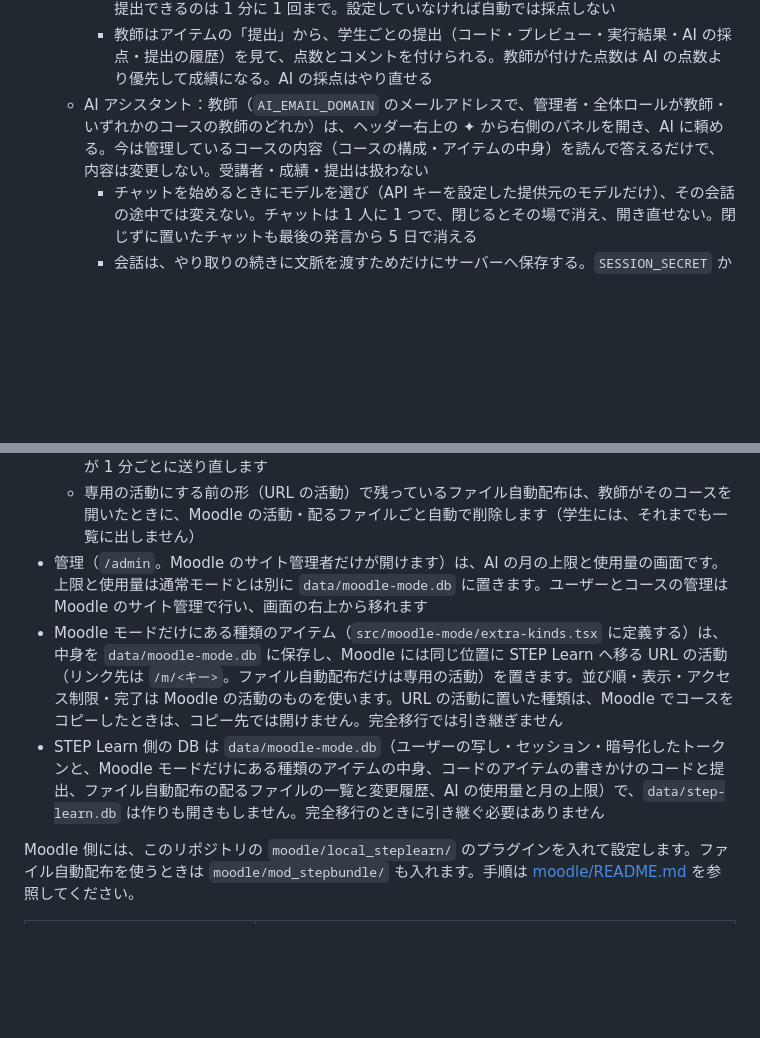
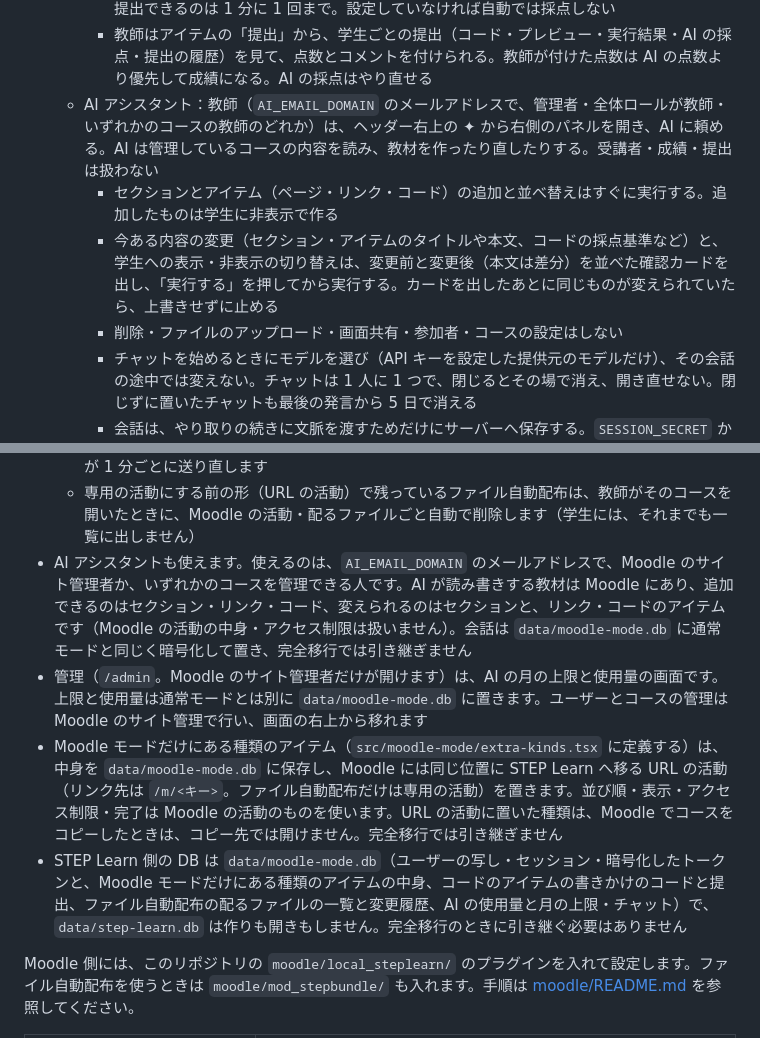
Before and after one commit to sist-step/step-learn, a Markdown page: README.md, 2 parts joined by grey strips. GitHub-like rendering; blank space fills up the shorter version.

Commit message:
docs: AI アシスタントの書くツール・確認カード・Moodle モードについて書く
AI が何をすぐ実行し、何を確認してから実行するのかを、利用者と開発者の両方が確かめられるようにするため

```diff
--- a/README.md
+++ b/README.md
@@ -25,7 +25,10 @@ Node.js（Hono）＋ SQLite で動き、教材ファイルは開発時はロー
   - コード：セクションに「コード」アイテムを追加すると、学生がブラウザのエディターでコードを書いて提出できる。言語は Web（HTML / CSS / JavaScript。書きながら隣にプレビューとコンソールを表示）か Python（sandbox のコンテナで実行して結果を表示。下の「コードを実行する sandbox」）。書きかけのコードは自動で保存され、提出は出し直せる（前の提出も残る）。教師は問題文・最初に入れておくコード・採点基準・満点を設定する
     - 採点：`OPENROUTER_API_KEY` を設定していると、提出のたびに AI が採点基準に沿って点数と講評を付ける（Python は、提出されたコードを sandbox で実行した結果も AI に渡す）。採点は順番に行い、終わると学生の画面に結果が出る。AI が採点するときは、続けて提出できるのは 1 分に 1 回まで。設定していなければ自動では採点しない
     - 教師はアイテムの「提出」から、学生ごとの提出（コード・プレビュー・実行結果・AI の採点・提出の履歴）を見て、点数とコメントを付けられる。教師が付けた点数は AI の点数より優先して成績になる。AI の採点はやり直せる
-  - AI アシスタント：教師（`AI_EMAIL_DOMAIN` のメールアドレスで、管理者・全体ロールが教師・いずれかのコースの教師のどれか）は、ヘッダー右上の ✦ から右側のパネルを開き、AI に頼める。今は管理しているコースの内容（コースの構成・アイテムの中身）を読んで答えるだけで、内容は変更しない。受講者・成績・提出は扱わない
+  - AI アシスタント：教師（`AI_EMAIL_DOMAIN` のメールアドレスで、管理者・全体ロールが教師・いずれかのコースの教師のどれか）は、ヘッダー右上の ✦ から右側のパネルを開き、AI に頼める。AI は管理しているコースの内容を読み、教材を作ったり直したりする。受講者・成績・提出は扱わない
+    - セクションとアイテム（ページ・リンク・コード）の追加と並べ替えはすぐに実行する。追加したものは学生に非表示で作る
+    - 今ある内容の変更（セクション・アイテムのタイトルや本文、コードの採点基準など）と、学生への表示・非表示の切り替えは、変更前と変更後（本文は差分）を並べた確認カードを出し、「実行する」を押してから実行する。カードを出したあとに同じものが変えられていたら、上書きせずに止める
+    - 削除・ファイルのアップロード・画面共有・参加者・コースの設定はしない
     - チャットを始めるときにモデルを選び（API キーを設定した提供元のモデルだけ）、その会話の途中では変えない。チャットは 1 人に 1 つで、閉じるとその場で消え、開き直せない。閉じずに置いたチャットも最後の発言から 5 日で消える
     - 会話は、やり取りの続きに文脈を渡すためだけにサーバーへ保存する。`SESSION_SECRET` から導いた鍵で AES-256-GCM で暗号化し、管理者にも中身は見せない
     - 呼び出しのたびに使用量を記録し、提供元ごとの週の枠（管理 > AI の月の上限を日割りして、直近 4 週間に使った人数で割ったもの）を使い切ると、その週は使えない
@@ -179,9 +182,10 @@ MOODLE_MIGRATE_URL=https://moodle.example.ac.jp MOODLE_MIGRATE_TOKEN=<トーク
   - ごみ箱から戻した活動は、前に配っていたファイルにつながります。複製した活動とコピーしたコースの活動は、ファイルのない状態から始まります
   - 拡張機能から変更が届くたびに、送った学生の Moodle のトークンで、その活動が今も見えるかを確かめます（コースの情報と同じく 30 秒キャッシュします）。活動を消した（STEP Learn・Moodle のどちらの画面からでも）、非表示にした、学生がコースから外れた、Moodle のトークンの期限が切れた（STEP Learn にログインし直すと直る）ときは記録せず、拡張機能は「同期できません」と表示して止まります。ごみ箱から戻したり表示に戻したりしたあとは、学生が「VS Code で開く」をもう一度押すと再開します。Moodle に接続できないあいだは、拡張機能が 1 分ごとに送り直します
   - 専用の活動にする前の形（URL の活動）で残っているファイル自動配布は、教師がそのコースを開いたときに、Moodle の活動・配るファイルごと自動で削除します（学生には、それまでも一覧に出しません）
+- AI アシスタントも使えます。使えるのは、`AI_EMAIL_DOMAIN` のメールアドレスで、Moodle のサイト管理者か、いずれかのコースを管理できる人です。AI が読み書きする教材は Moodle にあり、追加できるのはセクション・リンク・コード、変えられるのはセクションと、リンク・コードのアイテムです（Moodle の活動の中身・アクセス制限は扱いません）。会話は `data/moodle-mode.db` に通常モードと同じく暗号化して置き、完全移行では引き継ぎません
 - 管理（`/admin`。Moodle のサイト管理者だけが開けます）は、AI の月の上限と使用量の画面です。上限と使用量は通常モードとは別に `data/moodle-mode.db` に置きます。ユーザーとコースの管理は Moodle のサイト管理で行い、画面の右上から移れます
 - Moodle モードだけにある種類のアイテム（`src/moodle-mode/extra-kinds.tsx` に定義する）は、中身を `data/moodle-mode.db` に保存し、Moodle には同じ位置に STEP Learn へ移る URL の活動（リンク先は `/m/<キー>`。ファイル自動配布だけは専用の活動）を置きます。並び順・表示・アクセス制限・完了は Moodle の活動のものを使います。URL の活動に置いた種類は、Moodle でコースをコピーしたときは、コピー先では開けません。完全移行では引き継ぎません
-- STEP Learn 側の DB は `data/moodle-mode.db`（ユーザーの写し・セッション・暗号化したトークンと、Moodle モードだけにある種類のアイテムの中身、コードのアイテムの書きかけのコードと提出、ファイル自動配布の配るファイルの一覧と変更履歴、AI の使用量と月の上限）で、`data/step-learn.db` は作りも開きもしません。完全移行のときに引き継ぐ必要はありません
+- STEP Learn 側の DB は `data/moodle-mode.db`（ユーザーの写し・セッション・暗号化したトークンと、Moodle モードだけにある種類のアイテムの中身、コードのアイテムの書きかけのコードと提出、ファイル自動配布の配るファイルの一覧と変更履歴、AI の使用量と月の上限・チャット）で、`data/step-learn.db` は作りも開きもしません。完全移行のときに引き継ぐ必要はありません
 
 Moodle 側には、このリポジトリの `moodle/local_steplearn/` のプラグインを入れて設定します。ファイル自動配布を使うときは `moodle/mod_stepbundle/` も入れます。手順は [moodle/README.md](moodle/README.md) を参照してください。
 
```
Also changed, not shown: 2 other files.
